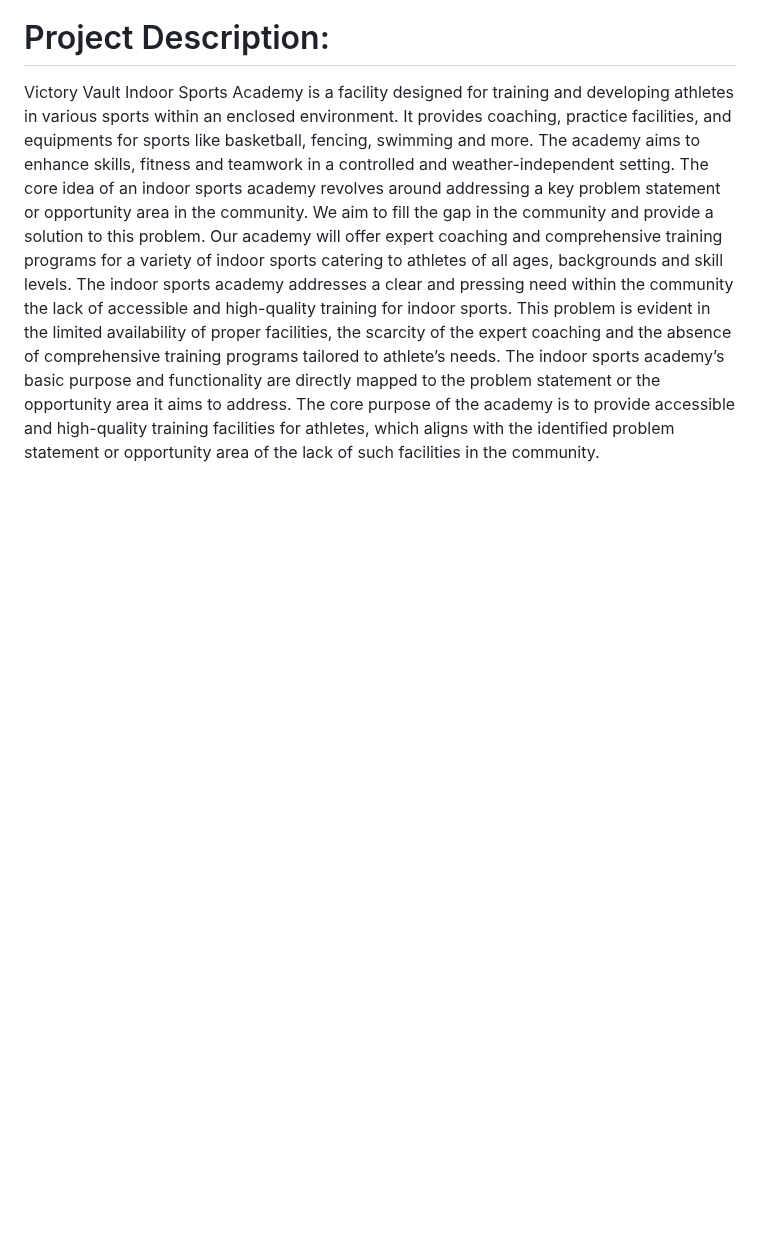
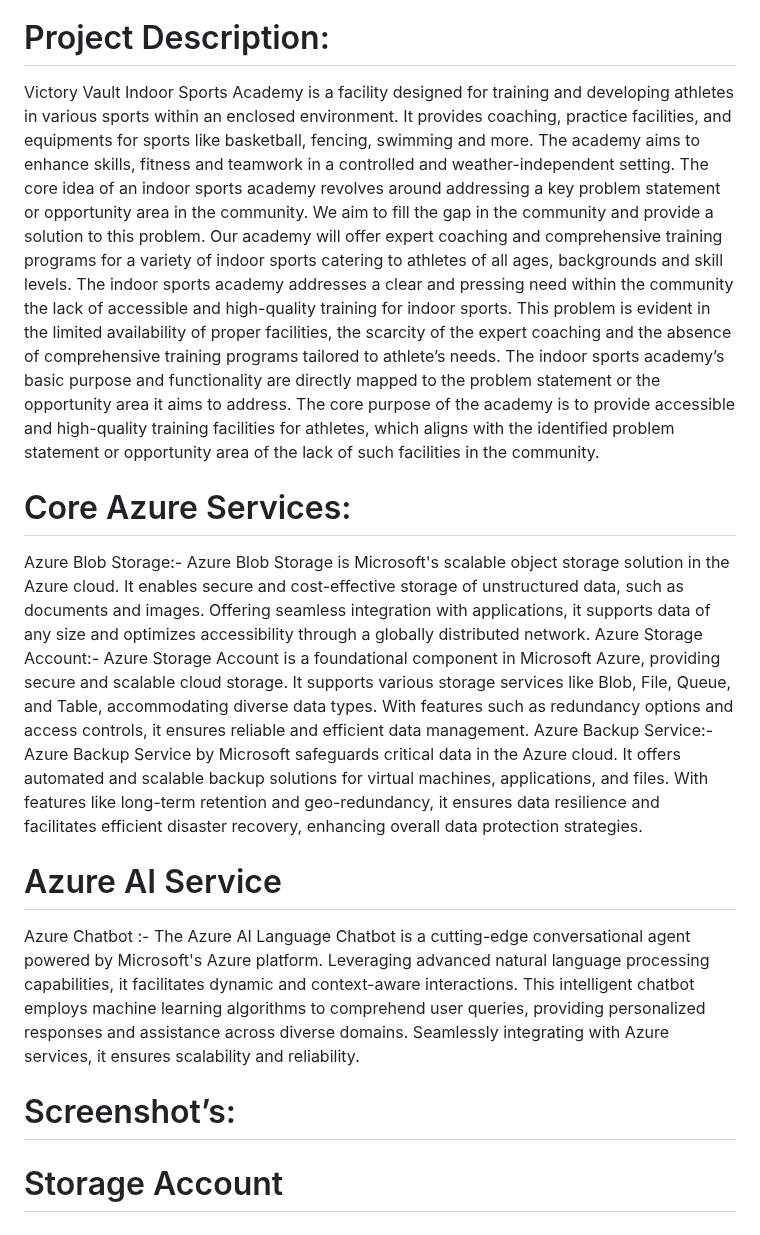
Before and after one commit to Nandeep5/doctor_Appointment, a Markdown page: README.md, the part around the change. Drawn GitHub-style; blank space fills up the shorter version.

```diff
--- a/README.md
+++ b/README.md
@@ -20,3 +20,9 @@
 Many individuals particularly in urban areas, lack access to high-quality sports facilities and comprehensive training programs for indoor sports. This leads to a lack of opportunities for athletes of all ages and skill level to develop their talent. The project aims to address a significant problem in Indoor regarding the limited availability of infrastructure and opportunities for indoor games. Currently, the city lacks dedicated facilities and programs tailored specifically for indoor sports, leaving enthusiasts with few options for pursuing their interests or honing their skills in activities such as badminton, table tennis, basketball, and volleyball, among others. This scarcity not only impedes the development of aspiring athletes but also deprives the broader community of the numerous benefits associated with indoor sports, including physical fitness, social interaction, and mental well-being.
 # Project Description:
 Victory Vault Indoor Sports Academy is a facility designed for training and developing athletes in various sports within an enclosed environment. It provides coaching, practice facilities, and equipments for sports like basketball, fencing, swimming and more. The academy aims to enhance skills, fitness and teamwork in a controlled and weather-independent setting. The core idea of an indoor sports academy revolves around addressing a key problem statement or opportunity area in the community. We aim to fill the gap in the community and provide a solution to this problem. Our academy will offer expert coaching and comprehensive training programs for a variety of indoor sports catering to athletes of all ages, backgrounds and skill levels. The indoor sports academy addresses a clear and pressing need within the community the lack of accessible and high-quality training for indoor sports. This problem is evident in the limited availability of proper facilities, the scarcity of the expert coaching and the absence of comprehensive training programs tailored to athlete’s needs. The indoor sports academy’s basic purpose and functionality are directly mapped to the problem statement or the opportunity area it aims to address. The core purpose of the academy is to provide accessible and high-quality training facilities for athletes, which aligns with the identified problem statement or opportunity area of the lack of such facilities in the community.
+# Core Azure Services:
+Azure Blob Storage:- Azure Blob Storage is Microsoft's scalable object storage solution in the Azure cloud. It enables secure and cost-effective storage of unstructured data, such as documents and images. Offering seamless integration with applications, it supports data of any size and optimizes accessibility through a globally distributed network. Azure Storage Account:- Azure Storage Account is a foundational component in Microsoft Azure, providing secure and scalable cloud storage. It supports various storage services like Blob, File, Queue, and Table, accommodating diverse data types. With features such as redundancy options and access controls, it ensures reliable and efficient data management. Azure Backup Service:- Azure Backup Service by Microsoft safeguards critical data in the Azure cloud. It offers automated and scalable backup solutions for virtual machines, applications, and files. With features like long-term retention and geo-redundancy, it ensures data resilience and facilitates efficient disaster recovery, enhancing overall data protection strategies.
+# Azure AI Service
+Azure Chatbot :- The Azure AI Language Chatbot is a cutting-edge conversational agent powered by Microsoft's Azure platform. Leveraging advanced natural language processing capabilities, it facilitates dynamic and context-aware interactions. This intelligent chatbot employs machine learning algorithms to comprehend user queries, providing personalized responses and assistance across diverse domains. Seamlessly integrating with Azure services, it ensures scalability and reliability.
+# Screenshot’s:
+# Storage Account
```
